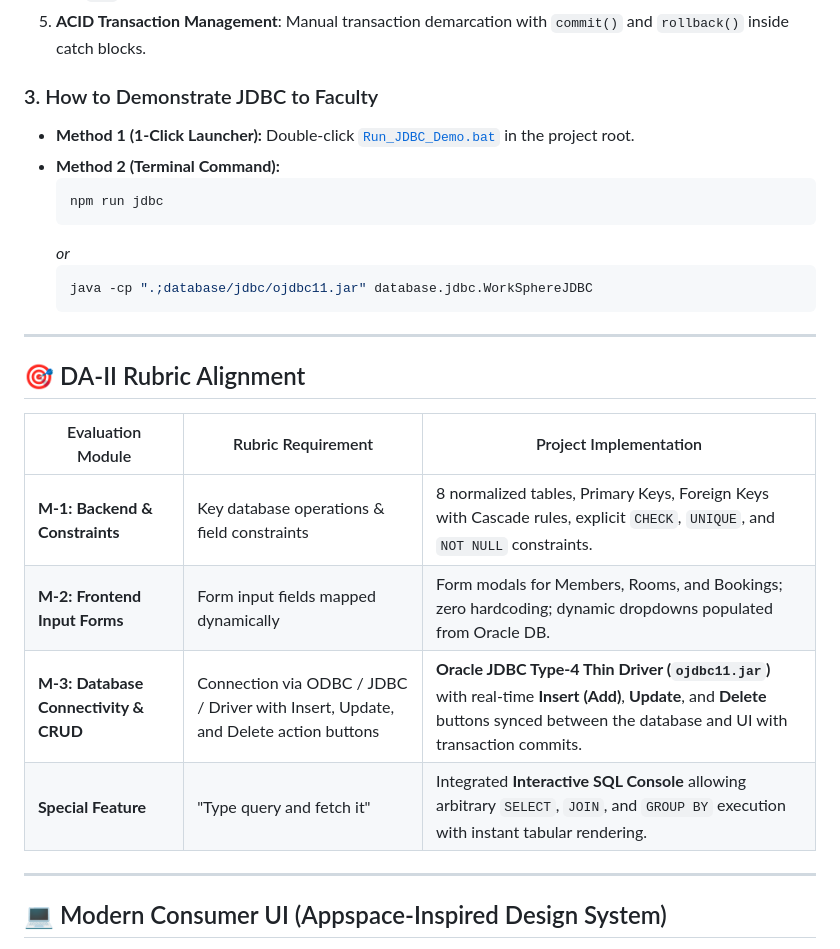
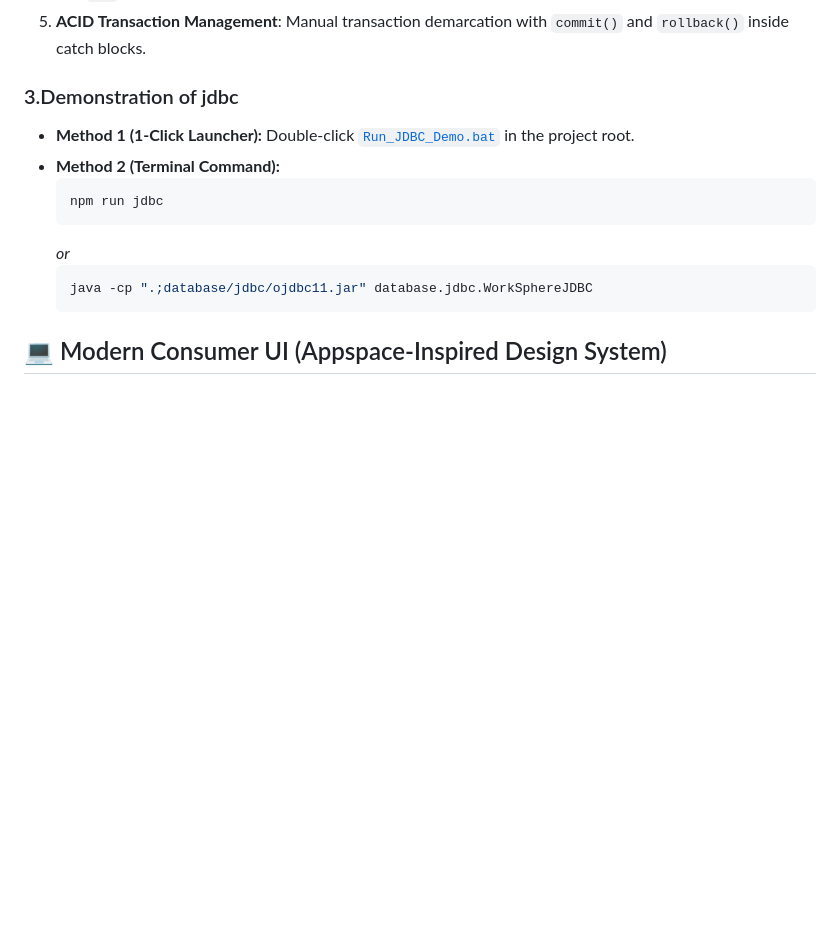
Before and after one commit to purvagolande03/DA-3-Worksphere, a Markdown page: README.md, the part around the change. Rendered like a GitHub page; blank space fills up the shorter version.

````diff
--- a/README.md
+++ b/README.md
@@ -312,7 +312,7 @@ The project implements enterprise **Java Database Connectivity (JDBC)** using th
 4. **`java.sql.CallableStatement`**: Invokes the PL/SQL Stored Procedure `SP_CREATE_BOOKING_AND_PAY` with `IN` and `OUT` parameters for atomic transactions.
 5. **ACID Transaction Management**: Manual transaction demarcation with `commit()` and `rollback()` inside catch blocks.
 
-### 3. How to Demonstrate JDBC to Faculty
+### 3.Demonstration of jdbc
 * **Method 1 (1-Click Launcher):** Double-click [`Run_JDBC_Demo.bat`](file:///C:/Users/manta/OneDrive/Desktop/WorkSphere/WorkSphere/Run_JDBC_Demo.bat) in the project root.
 * **Method 2 (Terminal Command):**
   ```powershell
@@ -322,19 +322,6 @@ The project implements enterprise **Java Database Connectivity (JDBC)** using th
   ```powershell
   java -cp ".;database/jdbc/ojdbc11.jar" database.jdbc.WorkSphereJDBC
   ```
-
----
-
-## 🎯 DA-II Rubric Alignment
-
-| Evaluation Module | Rubric Requirement | Project Implementation |
-|---|---|---|
-| **M-1: Backend & Constraints** | Key database operations & field constraints | 8 normalized tables, Primary Keys, Foreign Keys with Cascade rules, explicit `CHECK`, `UNIQUE`, and `NOT NULL` constraints. |
-| **M-2: Frontend Input Forms** | Form input fields mapped dynamically | Form modals for Members, Rooms, and Bookings; zero hardcoding; dynamic dropdowns populated from Oracle DB. |
-| **M-3: Database Connectivity & CRUD** | Connection via ODBC / JDBC / Driver with Insert, Update, and Delete action buttons | **Oracle JDBC Type-4 Thin Driver (`ojdbc11.jar`)** with real-time **Insert (Add)**, **Update**, and **Delete** buttons synced between the database and UI with transaction commits. |
-| **Special Feature** | "Type query and fetch it" | Integrated **Interactive SQL Console** allowing arbitrary `SELECT`, `JOIN`, and `GROUP BY` execution with instant tabular rendering. |
-
----
 
 ## 💻 Modern Consumer UI (Appspace-Inspired Design System)
 The presentation layer was remodeled into a clean, bright, white enterprise aesthetic inspired by industry leader **Appspace Conference Room Scheduling Software**:
````
